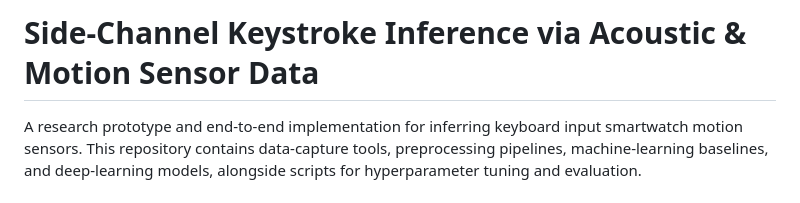
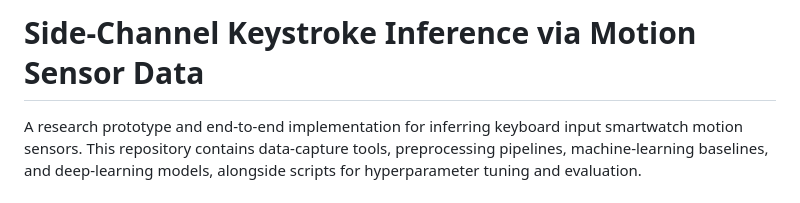
Before and after one commit to hyp3rs0nik/sidechannel-deep-learning, a Markdown page: README.md, the part around the change. GitHub-like rendering.

Commit message:
Update README.md (#8)

```diff
--- a/README.md
+++ b/README.md
@@ -1,4 +1,4 @@
-# Side-Channel Keystroke Inference via Acoustic & Motion Sensor Data
+# Side-Channel Keystroke Inference via Motion Sensor Data
 
 A research prototype and end-to-end implementation for inferring keyboard input smartwatch motion sensors. This repository contains data-capture tools, preprocessing pipelines, machine-learning baselines, and deep-learning models, alongside scripts for hyperparameter tuning and evaluation.
 
```
